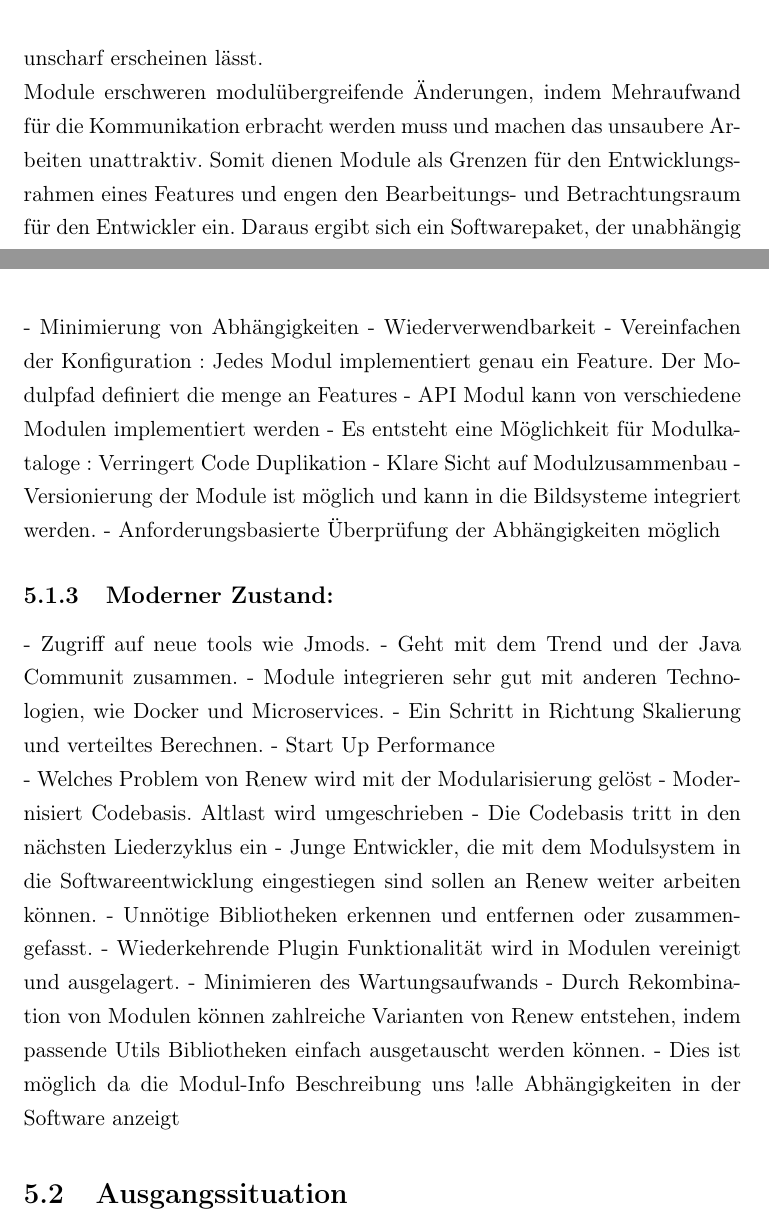
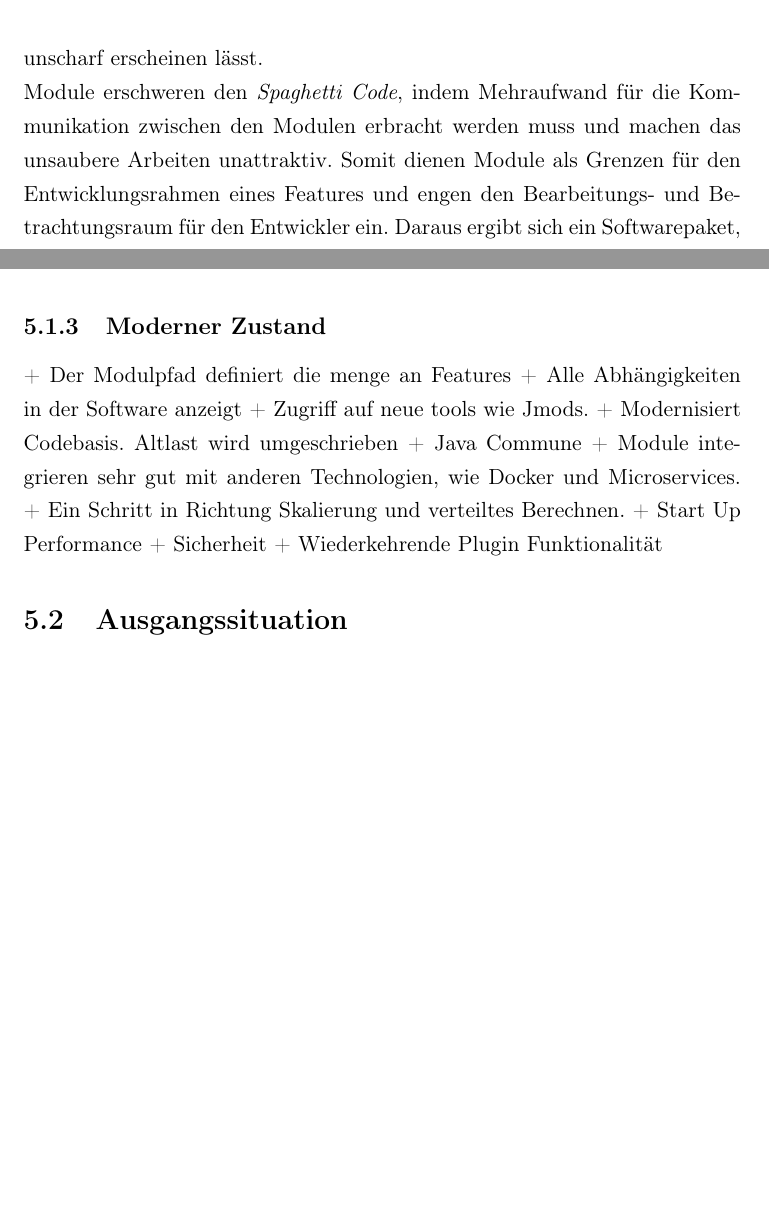
Before and after one commit to iFindY/bericht, a LaTeX thesis (Thesis.tex, which reads Anforderung.tex): two parts of pages 53 and 54 of 59 before the commit and two parts of pages 53 and 54 of 58 after it, joined at a grey line, cut so that both start at the same text, the shorter picture padded with empty space. Compiled offline with pdfLaTeX.

Commit message:
Anforderungen | Motivation | Zustand

```diff
--- a/Anforderung.tex
+++ b/Anforderung.tex
@@ -38,60 +42,30 @@ Da Renew das Produkt vieler Abschluss-, Projekte- und Doktorarbeiten ist, durch
 Die im Kapitel \ref{cha:modularisierung} vorgestellten Moduleigenschaften beschreiben die von dem Java Modulsystem eingesetzten Richtlinien für die saubere Softwareentwicklung und erzwingen ein Still der feingranulierte Code-Bestandteile, die kombiniert eine Softwaresystem darstellen. An erster Stelle verhindert dieses Vorgehen den sogenannten \textit{Spaghetti Code}, der funktionsübergreifend Anpassungen trifft und den Überblick über den Zusammenhang der Gesamtarchitektur unscharf erscheinen lässt.
 
 
-Module erschweren modulübergreifende Änderungen, indem Mehraufwand für die Kommunikation erbracht werden muss und machen das unsaubere Arbeiten unattraktiv. Somit dienen Module als Grenzen für den Entwicklungsrahmen eines Features und engen den Bearbeitungs- und Betrachtungsraum für den Entwickler ein. Daraus ergibt sich ein Softwarepaket, der unabhängig von den Senior-Entwicklern verstanden, genutzt und angepasst werden kann, da der Aufbau nicht mehr in dem Wiki, Readme oder beim Entwickler selbst verankert, sondern direkt in der Codebasis integriert ist.
+Module erschweren den \textit{Spaghetti Code}, indem Mehraufwand für die Kommunikation zwischen den Modulen erbracht werden muss und machen das unsaubere Arbeiten unattraktiv. Somit dienen Module als Grenzen für den Entwicklungsrahmen eines Features und engen den Bearbeitungs- und Betrachtungsraum für den Entwickler ein. Daraus ergibt sich ein Softwarepaket, der unabhängig von den Senior-Entwicklern verstanden, genutzt und angepasst werden kann, da der Aufbau nicht mehr in dem Wiki, Readme oder beim Entwickler selbst verankert, sondern direkt in der Codebasis integriert ist.
 
 
 Demzufolge profitiert Renew von der Modularisierung, indem sich immerfort wechselnden Akteur eine saubere Codebasis hinterlassenen, die für den nächsten Absolventen sowie den wissenschaftlichen Mitteearbeitern viel Zeit erspart. \bigbreak
 
 
-Aus einer sauberen Umsetzung folgen saubere Code-Bausteine, die wiederverwendet werden können. Diese Eingenschaft der Module bringt ein wesentlich Vorteil beim Optimieren der Renew Applikation, indem kontextbezogen Module ausgetauscht werden können, um ein besseres, lokales Erlebnis zu erzielen. Zum Beispiel können zielgerichtet ausgewählte Plugins für die Erfüllung einer speziellen Aufgabe, wie das Validieren von P/T-Netzen, ein besseres Ergebnis abliefern, indem ein für diesen Anwendungsfall angepasste Verarbeitungsalgorithmus angewandt wird. Dieser ist natürlich in einem Modul gekapselt und besitzt Schnittstein identisch zu seinem Vorgänger. Auf diese Weise kann eine große Anzahl an Modulen mit gleicher Funktion und unterschiedlicher Zielsetzung erstellt werden, die in einem Modulkatalog verwaltet und bei bedarf ausgetauscht werden können.
-
- \newpage
+Aus einer sauberen Umsetzung folgen saubere Code-Bausteine, die wiederverwendet werden können. Diese Eingenschaft der Module bringt ein wesentlich Vorteil beim Optimieren der Renew Applikation, indem kontextbezogen Module ausgetauscht werden können, um ein besseres, lokales Erlebnis zu erzielen. Zum Beispiel können zielgerichtet ausgewählte Plugins für die Erfüllung einer speziellen Aufgabe, wie das Validieren von P/T-Netzen, ein besseres Ergebnis abliefern, indem ein für diesen Anwendungsfall angepasste Verarbeitungsalgorithmus angewandt wird. Dieser ist natürlich in einem Modul gekapselt und besitzt Schnittstein identisch zu seinem Vorgänger. Auf diese Weise kann eine große Anzahl an Modulen mit gleicher Funktion und unterschiedlicher Zielsetzung erstellt werden, die in einem Modulkatalog verwaltet und bei bedarf ausgetauscht werden können. \newpage
 
 
+\subsection{Moderner Zustand} \label{sub:moderner_zustand}
 
 
-	- Minimierung von Abhängigkeiten
-	- Wiederverwendbarkeit
-	- Vereinfachen der Konfiguration : Jedes Modul implementiert genau ein Feature. Der Modulpfad definiert die menge an Features
-	- API Modul kann von verschiedene Modulen implementiert werden
-	- Es entsteht eine Möglichkeit für Modulkataloge : Verringert Code Duplikation
-	- Klare Sicht auf Modulzusammenbau
-	- Versionierung der Module ist möglich und kann in die Bildsysteme integriert werden.
-	- Anforderungsbasierte Überprüfung der Abhängigkeiten möglich
-
-\subsection{Moderner Zustand:} \label{sub:moderner_zustand_}
-	- Zugriff auf neue tools wie Jmods.
-	- Geht mit dem Trend und der Java Communit zusammen.
-	- Module integrieren sehr gut mit anderen Technologien, wie Docker und Microservices.
-	- Ein Schritt in Richtung Skalierung und verteiltes Berechnen.
-	- Start Up Performance
++ Der Modulpfad definiert die menge an Features
++ Alle Abhängigkeiten in der Software anzeigt
++ Zugriff auf neue tools wie Jmods.
++ Modernisiert Codebasis. Altlast wird umgeschrieben
++ Java Commune
++ Module integrieren sehr gut mit anderen Technologien, wie Docker und Microservices.
++ Ein Schritt in Richtung Skalierung und verteiltes Berechnen.
++ Start Up Performance
++ Sicherheit
++ Wiederkehrende Plugin Funktionalität
 
 
-
-	- Welches Problem von Renew wird mit der Modularisierung gelöst
-		- Modernisiert Codebasis. Altlast wird umgeschrieben
-		- Die Codebasis tritt in den nächsten Liederzyklus ein
-		- Junge Entwickler, die mit dem Modulsystem in die Softwareentwicklung eingestiegen sind sollen an Renew weiter arbeiten können.
-		- Unnötige Bibliotheken erkennen und entfernen oder zusammengefasst.
-		- Wiederkehrende Plugin Funktionalität wird in Modulen vereinigt und ausgelagert.
-		- Minimieren des Wartungsaufwands
-		- Durch Rekombination von Modulen können zahlreiche Varianten von Renew entstehen, indem passende Utils Bibliotheken einfach ausgetauscht werden können.
-		-  Dies ist möglich da die Modul-Info Beschreibung uns !alle Abhängigkeiten in der Software anzeigt
-
-
-
-
-% - Die Plugin-Komponenten sollen ihre Schnittstellen Verwalten und nur die Nötigen Schnittstellen der Außenwelt präsentieren.
-% - Die Abhängigkeit zwischen den Modulen  und den Bibliotheken sollen klar verständlich sein.
-% - Standardisierte Struktur modulübergreifend.
-% - Plugins können nicht mehr auf alle Ressourcen und interne Klassen anderen Module zugreifen.
-% - Dies minimiert den Wartungsaufwand.
-% - Renew wird kleiner da weniger Bibliotheken geladen werden müssen
-% - Modularisierung verhindert doppelte Implementierung.
-% -  Wichtigster Punkt: Renew behält die Möglichkeit aktueller Features der Java Plattform zu nutzen und wird nicht komplett "Deprecated" und abgeschaffen.
-% -  Jetzt könne die Studenten, die mit dem Alten System sich nicht mehr auskennen, weiteren dem System Arbeiten.
-% -  mehr Renew Varianten durch Rekombination von Modulen
 \section{Ausgangssituation} \label{sec:ausgangssituation}
 	- Ausgangssituation
 		- Übersicht mit Paketen und Modulen
```
Also changed, not shown: Modularity.tex (+4 -4 lines), Anforderung.tex (9 more changed lines).
